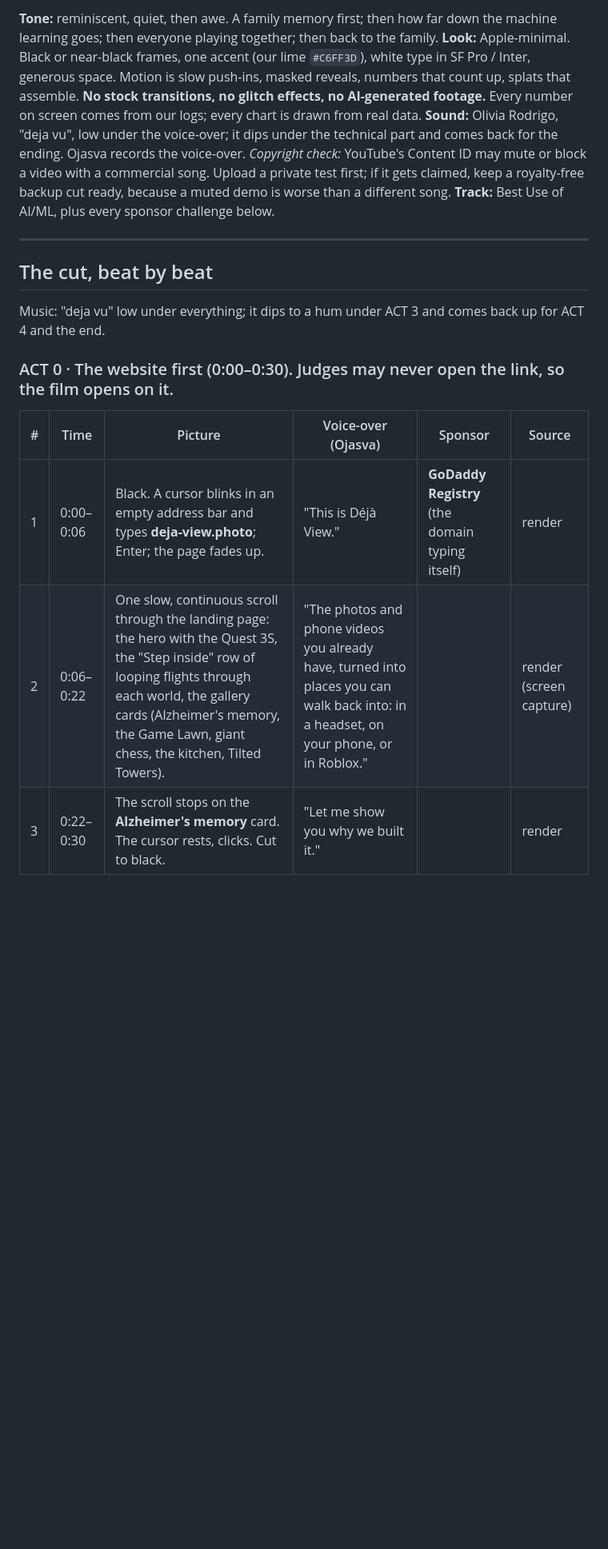
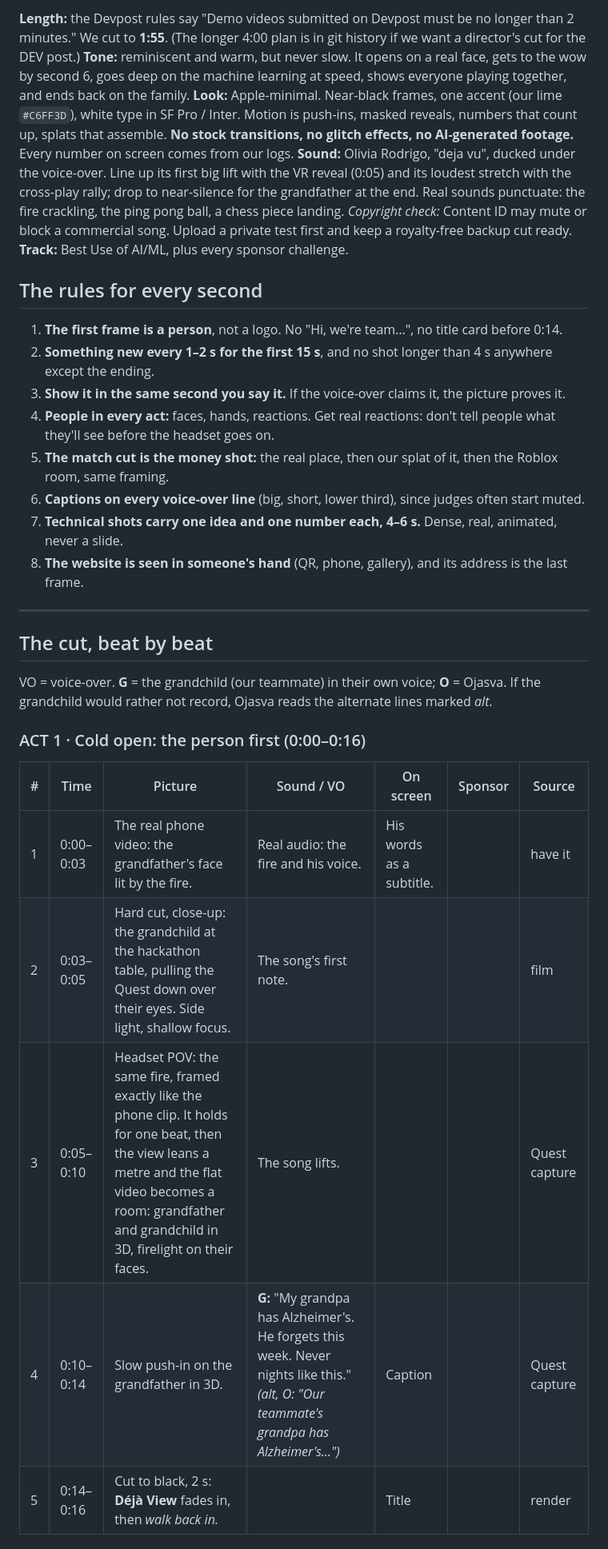
Before and after one commit to OjasMishra32/Deja-View, a Markdown page: docs/VIDEO.md, the part around one of its changes. Shown at 80% size. Rendered like a GitHub page; blank space fills up the shorter version.

```diff
--- a/docs/VIDEO.md
+++ b/docs/VIDEO.md
@@ -2,27 +2,43 @@
 
-**Tone:** reminiscent, quiet, then awe. A family memory first; then how far down the machine learning goes; then
-everyone playing together; then back to the family.
-**Look:** Apple-minimal. Black or near-black frames, one accent (our lime `#C6FF3D`), white type in SF Pro / Inter,
-generous space. Motion is slow push-ins, masked reveals, numbers that count up, splats that assemble. **No stock
-transitions, no glitch effects, no AI-generated footage.** Every number on screen comes from our logs; every chart is
-drawn from real data.
-**Sound:** Olivia Rodrigo, "deja vu", low under the voice-over; it dips under the technical part and comes back for
-the ending. Ojasva records the voice-over. *Copyright check:* YouTube's Content ID may mute or block a video with a
-commercial song. Upload a private test first; if it gets claimed, keep a royalty-free backup cut ready, because a
-muted demo is worse than a different song.
-**Track:** Best Use of AI/ML, plus every sponsor challenge below.
+**Length:** the Devpost rules say "Demo videos submitted on Devpost must be no longer than 2 minutes." We cut to
+**1:55**. (The longer 4:00 plan is in git history if we want a director's cut for the DEV post.)
+**Tone:** reminiscent and warm, but never slow. It opens on a real face, gets to the wow by second 6, goes deep on the
+machine learning at speed, shows everyone playing together, and ends back on the family.
+**Look:** Apple-minimal. Near-black frames, one accent (our lime `#C6FF3D`), white type in SF Pro / Inter. Motion is
+push-ins, masked reveals, numbers that count up, splats that assemble. **No stock transitions, no glitch effects,
+no AI-generated footage.** Every number on screen comes from our logs.
+**Sound:** Olivia Rodrigo, "deja vu", ducked under the voice-over. Line up its first big lift with the VR reveal
+(0:05) and its loudest stretch with the cross-play rally; drop to near-silence for the grandfather at the end. Real
+sounds punctuate: the fire crackling, the ping pong ball, a chess piece landing. *Copyright check:* Content ID may
+mute or block a commercial song. Upload a private test first and keep a royalty-free backup cut ready.
+**Track:** Best Use of AI/ML, plus every sponsor challenge.
+
+## The rules for every second
+
+1. **The first frame is a person**, not a logo. No "Hi, we're team…", no title card before 0:14.
+2. **Something new every 1–2 s for the first 15 s**, and no shot longer than 4 s anywhere except the ending.
+3. **Show it in the same second you say it.** If the voice-over claims it, the picture proves it.
+4. **People in every act:** faces, hands, reactions. Get real reactions: don't tell people what they'll see
+   before the headset goes on.
+5. **The match cut is the money shot:** the real place, then our splat of it, then the Roblox room, same framing.
+6. **Captions on every voice-over line** (big, short, lower third), since judges often start muted.
+7. **Technical shots carry one idea and one number each, 4–6 s.** Dense, real, animated, never a slide.
+8. **The website is seen in someone's hand** (QR, phone, gallery), and its address is the last frame.
 
 ---
 
 ## The cut, beat by beat
 
-Music: "deja vu" low under everything; it dips to a hum under ACT 3 and comes back up for ACT 4 and the end.
+VO = voice-over. **G** = the grandchild (our teammate) in their own voice; **O** = Ojasva. If the grandchild would
+rather not record, Ojasva reads the alternate lines marked *alt*.
 
-### ACT 0 · The website first (0:00–0:30). Judges may never open the link, so the film opens on it.
+### ACT 1 · Cold open: the person first (0:00–0:16)
 
-| # | Time | Picture | Voice-over (Ojasva) | Sponsor | Source |
-|---|---|---|---|---|---|
-| 1 | 0:00–0:06 | Black. A cursor blinks in an empty address bar and types **deja-view.photo**; Enter; the page fades up. | "This is Déjà View." | **GoDaddy Registry** (the domain typing itself) | render |
-| 2 | 0:06–0:22 | One slow, continuous scroll through the landing page: the hero with the Quest 3S, the "Step inside" row of looping flights through each world, the gallery cards (Alzheimer's memory, the Game Lawn, giant chess, the kitchen, Tilted Towers). | "The photos and phone videos you already have, turned into places you can walk back into: in a headset, on your phone, or in Roblox." | | render (screen capture) |
-| 3 | 0:22–0:30 | The scroll stops on the **Alzheimer's memory** card. The cursor rests, clicks. Cut to black. | "Let me show you why we built it." | | render |
+| # | Time | Picture | Sound / VO | On screen | Sponsor | Source |
+|---|---|---|---|---|---|---|
+| 1 | 0:00–0:03 | The real phone video: the grandfather's face lit by the fire. | Real audio: the fire and his voice. | His words as a subtitle. | | have it |
+| 2 | 0:03–0:05 | Hard cut, close-up: the grandchild at the hackathon table, pulling the Quest down over their eyes. Side light, shallow focus. | The song's first note. | | | film |
+| 3 | 0:05–0:10 | Headset POV: the same fire, framed exactly like the phone clip. It holds for one beat, then the view leans a metre and the flat video becomes a room: grandfather and grandchild in 3D, firelight on their faces. | The song lifts. | | | Quest capture |
+| 4 | 0:10–0:14 | Slow push-in on the grandfather in 3D. | **G:** "My grandpa has Alzheimer's. He forgets this week. Never nights like this." *(alt, O: "Our teammate's grandpa has Alzheimer's…")* | Caption | | Quest capture |
+| 5 | 0:14–0:16 | Cut to black, 2 s: **Déjà View** fades in, then *walk back in.* | | Title | | render |
 
```
Also changed, not shown: other parts of docs/VIDEO.md (+75 -68 lines).
